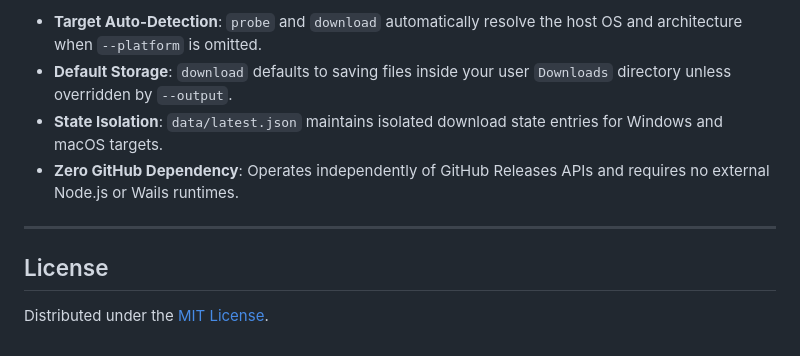
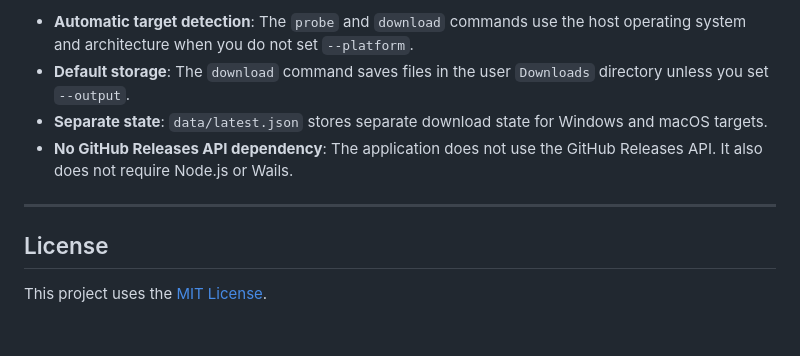
Before and after one commit to ChloeVPin/codex-unpacker, a Markdown page: README.md, the part around one of its changes. Drawn GitHub-style.

```diff
--- a/README.md
+++ b/README.md
@@ -98,11 +105,11 @@ Executing without subcommands launches the full-screen Charm Bubbletea terminal
 
-- **Target Auto-Detection**: `probe` and `download` automatically resolve the host OS and architecture when `--platform` is omitted.
-- **Default Storage**: `download` defaults to saving files inside your user `Downloads` directory unless overridden by `--output`.
-- **State Isolation**: `data/latest.json` maintains isolated download state entries for Windows and macOS targets.
-- **Zero GitHub Dependency**: Operates independently of GitHub Releases APIs and requires no external Node.js or Wails runtimes.
+- **Automatic target detection**: The `probe` and `download` commands use the host operating system and architecture when you do not set `--platform`.
+- **Default storage**: The `download` command saves files in the user `Downloads` directory unless you set `--output`.
+- **Separate state**: `data/latest.json` stores separate download state for Windows and macOS targets.
+- **No GitHub Releases API dependency**: The application does not use the GitHub Releases API. It also does not require Node.js or Wails.
 
 ---
 
 ## License
 
-Distributed under the [MIT License](LICENSE).
+This project uses the [MIT License](LICENSE).
```
Also changed, not shown: other parts of README.md (+33 -26 lines).
